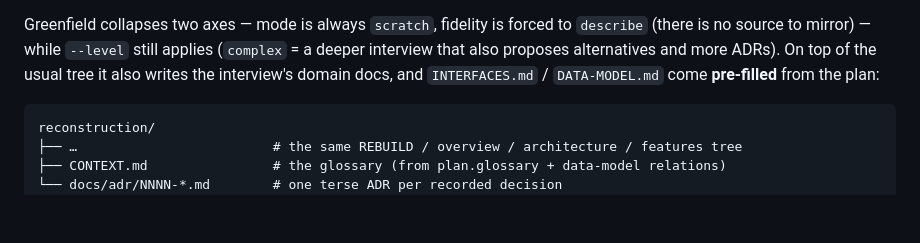
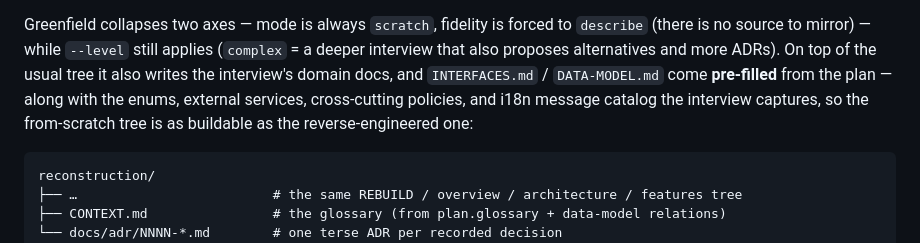
Before and after one commit to maxgfr/reconstruct, a Markdown page: README.md, the part around one of its changes. GitHub-like rendering; blank space fills up the shorter version.

````diff
--- a/README.md
+++ b/README.md
@@ -147,7 +155,9 @@ hand-write one if you prefer — the schema and a worked example are in
 Greenfield collapses two axes — mode is always `scratch`, fidelity is forced to `describe`
 (there is no source to mirror) — while `--level` still applies (`complex` = a deeper interview
 that also proposes alternatives and more ADRs). On top of the usual tree it also writes the
-interview's domain docs, and `INTERFACES.md` / `DATA-MODEL.md` come **pre-filled** from the plan:
+interview's domain docs, and `INTERFACES.md` / `DATA-MODEL.md` come **pre-filled** from the plan —
+along with the enums, external services, cross-cutting policies, and i18n message catalog the
+interview captures, so the from-scratch tree is as buildable as the reverse-engineered one:
 
 ```
 reconstruction/
````
Also changed, not shown: other parts of README.md (+23 -15 lines).
